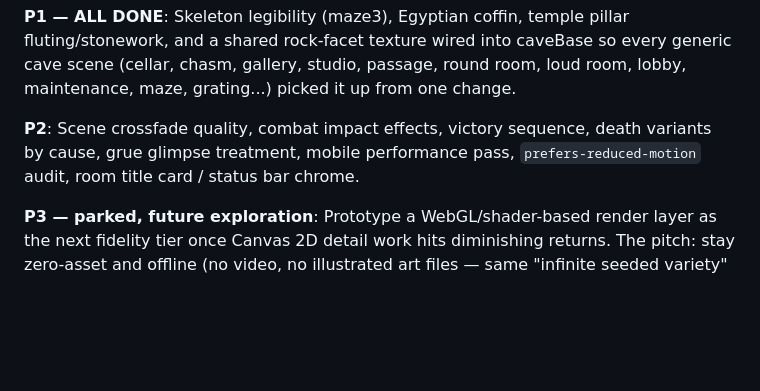
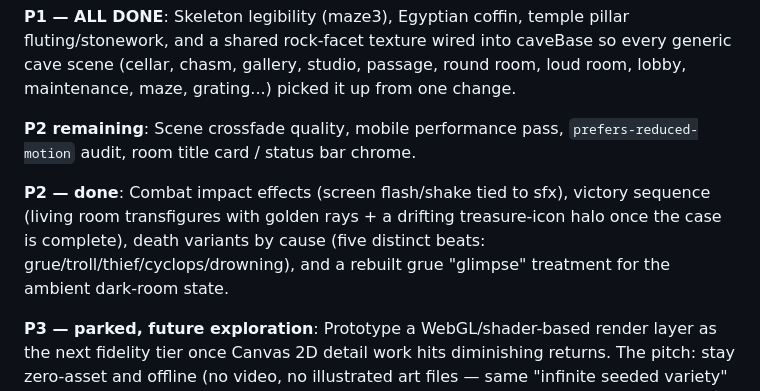
Before and after one commit to eric-vNext/Zork-vNext, a Markdown page: docs/graphics-backlog.md, the part around the change. GitHub-like rendering; blank space fills up the shorter version.

Commit message:
Update backlog doc: combat/victory/death P2 items done
Co-Authored-By: Claude Fable 5 <noreply@anthropic.com>
Claude-Session: https://claude.ai/code/session_01KBfjeNLsgBVVc24HEgTy2v

```diff
--- a/docs/graphics-backlog.md
+++ b/docs/graphics-backlog.md
@@ -99,9 +99,14 @@ caveBase so every generic cave scene (cellar, chasm, gallery, studio,
 passage, round room, loud room, lobby, maintenance, maze, grating...)
 picked it up from one change.
 
-**P2**: Scene crossfade quality, combat impact effects, victory sequence,
-death variants by cause, grue glimpse treatment, mobile performance pass,
+**P2 remaining**: Scene crossfade quality, mobile performance pass,
 `prefers-reduced-motion` audit, room title card / status bar chrome.
+
+**P2 — done**: Combat impact effects (screen flash/shake tied to sfx),
+victory sequence (living room transfigures with golden rays + a
+drifting treasure-icon halo once the case is complete), death variants
+by cause (five distinct beats: grue/troll/thief/cyclops/drowning), and
+a rebuilt grue "glimpse" treatment for the ambient dark-room state.
 
 **P3 — parked, future exploration**: Prototype a WebGL/shader-based
 render layer as the next fidelity tier once Canvas 2D detail work hits
```
